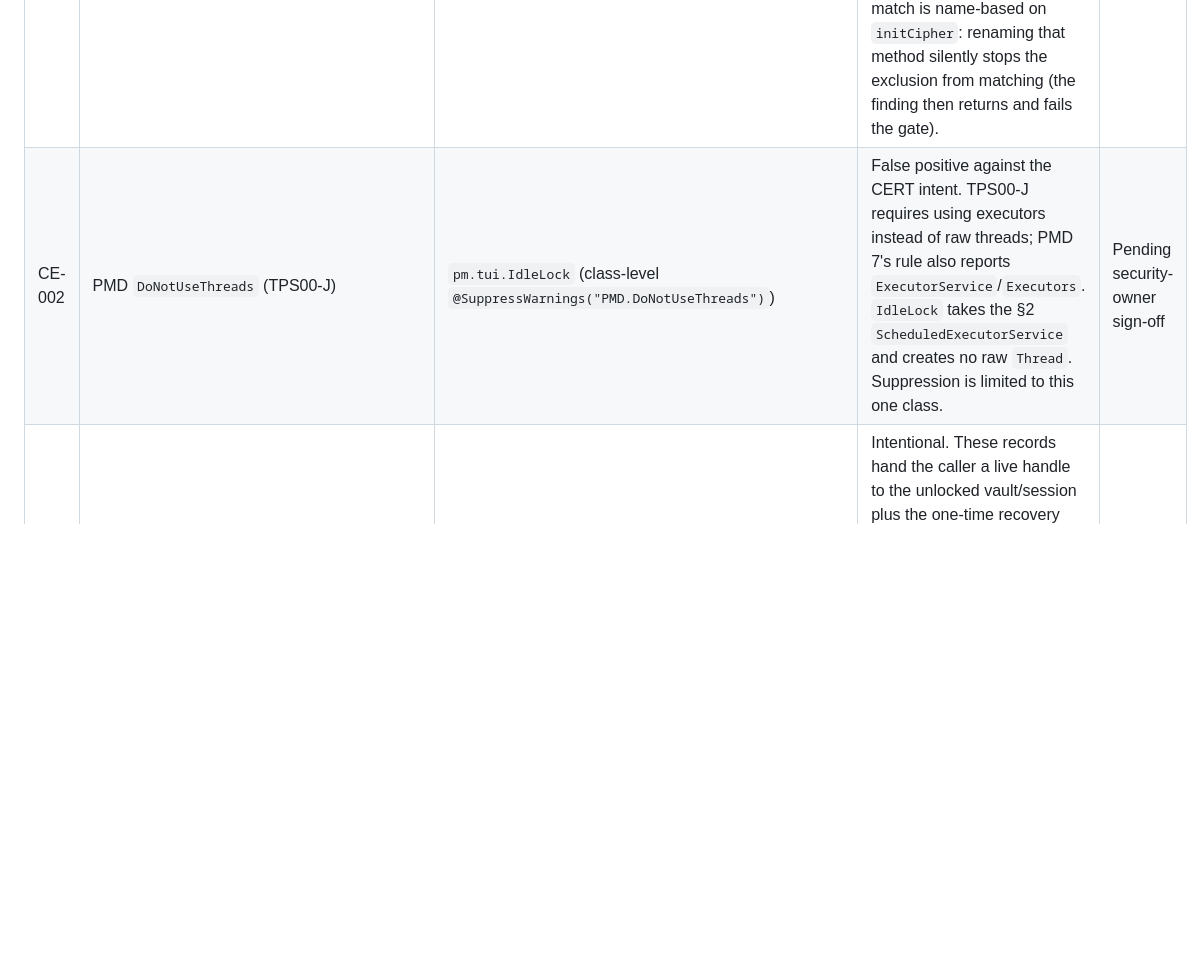
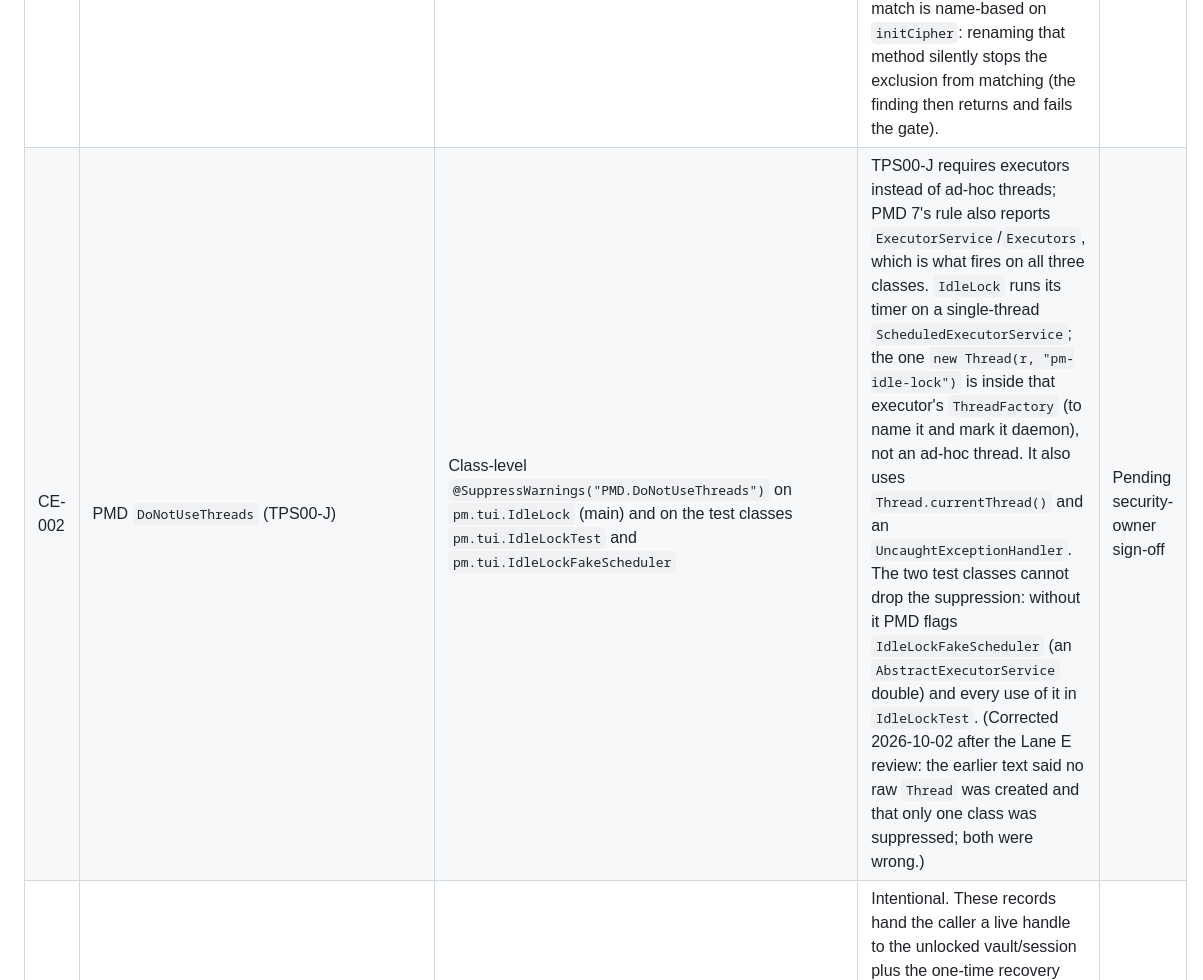
Before and after one commit to boostings/passwordManager, a Markdown page: docs/security/cert-exceptions.md, the part around the change. Drawn GitHub-style; blank space fills up the shorter version.

Commit message:
M1.4 E: correct CE-002 ledger row (ThreadFactory thread, three suppressed classes)

```diff
--- a/docs/security/cert-exceptions.md
+++ b/docs/security/cert-exceptions.md
@@ -7,7 +7,7 @@ and needs security-owner sign-off before the milestone closes.
 | ID | Rule | Location | Justification | Status |
 | --- | --- | --- | --- | --- |
 | CE-001 | FindSecBugs `CIPHER_INTEGRITY` (CWE-353) | `pm.crypto.KeyWrap#initCipher` (`tools/cert-rules/spotbugs-exclude.xml`) | False positive. The transformation is `AES/KWP/NoPadding` (RFC 5649 AES Key Wrap with Padding, ADR 0004). KWP is a deterministic authenticated-encryption mode: unwrap verifies the alternative initial value and the padding length, and any wrong KEK or modified byte fails with a `GeneralSecurityException`, mapped to `AUTH_FAILED`. The detector only treats GCM as integrity-protecting. Covered by `KeyWrapTest` (RFC 5649 vectors, wrong-KEK and bit-flip properties). The SpotBugs match is name-based on `initCipher`: renaming that method silently stops the exclusion from matching (the finding then returns and fails the gate). | Pending security-owner sign-off |
-| CE-002 | PMD `DoNotUseThreads` (TPS00-J) | `pm.tui.IdleLock` (class-level `@SuppressWarnings("PMD.DoNotUseThreads")`) | False positive against the CERT intent. TPS00-J requires using executors instead of raw threads; PMD 7's rule also reports `ExecutorService`/`Executors`. `IdleLock` takes the §2 `ScheduledExecutorService` and creates no raw `Thread`. Suppression is limited to this one class. | Pending security-owner sign-off |
+| CE-002 | PMD `DoNotUseThreads` (TPS00-J) | Class-level `@SuppressWarnings("PMD.DoNotUseThreads")` on `pm.tui.IdleLock` (main) and on the test classes `pm.tui.IdleLockTest` and `pm.tui.IdleLockFakeScheduler` | TPS00-J requires executors instead of ad-hoc threads; PMD 7's rule also reports `ExecutorService`/`Executors`, which is what fires on all three classes. `IdleLock` runs its timer on a single-thread `ScheduledExecutorService`; the one `new Thread(r, "pm-idle-lock")` is inside that executor's `ThreadFactory` (to name it and mark it daemon), not an ad-hoc thread. It also uses `Thread.currentThread()` and an `UncaughtExceptionHandler`. The two test classes cannot drop the suppression: without it PMD flags `IdleLockFakeScheduler` (an `AbstractExecutorService` double) and every use of it in `IdleLockTest`. (Corrected 2026-10-02 after the Lane E review: the earlier text said no raw `Thread` was created and that only one class was suppressed; both were wrong.) | Pending security-owner sign-off |
 | CE-003 | SpotBugs `EI_EXPOSE_REP`, `EI_EXPOSE_REP2` (OBJ05-J, OBJ06-J) | `pm.vault.CreatedVault`, `pm.tui.CreatedSession` (`tools/cert-rules/spotbugs-exclude.xml`) | Intentional. These records hand the caller a live handle to the unlocked vault/session plus the one-time recovery key; ownership transfers to the caller, who closes both. A defensive copy of an unlocked vault is meaningless. SpotBugs treats `Vault`/`Session` as mutable because of `put`/`remove`. Restricted to these two classes and two patterns. The `CreatedVault` row was added by Lane E against the §2 stub; Lane C inherits it when replacing the file. | Pending security-owner sign-off |
 | CE-004 | PMD `CompareObjectsWithEquals` (EXP03-J); SpotBugs `EC_UNRELATED_TYPES_USING_POINTER_EQUALITY` | `pm.crypto.SecretBytes#refuseEscape` (method-level `@SuppressWarnings("PMD.CompareObjectsWithEquals")`; `tools/cert-rules/spotbugs-exclude.xml`) | Intentional. `apply`/`applyCrypto` must refuse a function that returns the internal buffer itself, so the check is `result == buf`, marked `// CE-004: deliberate identity check`. Reference identity is the property being tested: `equals` on arrays is already identity but hides that, and content equality would wrongly refuse a legitimate copy. The earlier `IdentityHashMap` lookup did the same thing only to keep the linters quiet and was replaced. Error Prone `ReferenceEquality` does not fire (no `equals` override is involved). The SpotBugs match is name-based on `refuseEscape`; renaming breaks it. Covered by `SecretBytesTest` (returning the buffer throws `SECRET_ESCAPE`, a copy passes). | Pending security-owner sign-off |
 | CE-005 | SpotBugs `DM_GC` (performance) | `pm.crypto.Kdf#collectGarbage` (`tools/cert-rules/spotbugs-exclude.xml`) | Intentional. Before running Argon2, `Kdf.argon2id` refuses with `BAD_PARAMS` when `memoryKiB * 1024 * 11/10` exceeds the free heap (max minus `totalMemory() - freeMemory()`), so a hostile header cannot exhaust the heap. "In use" counts unreachable garbage, such as the Argon2 blocks `Kdf.tune` just timed, so on a small heap (123 MiB) the first figure wrongly refuses the floor. `System.gc()` runs only when the first figure falls short, once, and the check is then repeated. The match is name-based on `collectGarbage`; renaming the method breaks it. | Pending security-owner sign-off |
```
